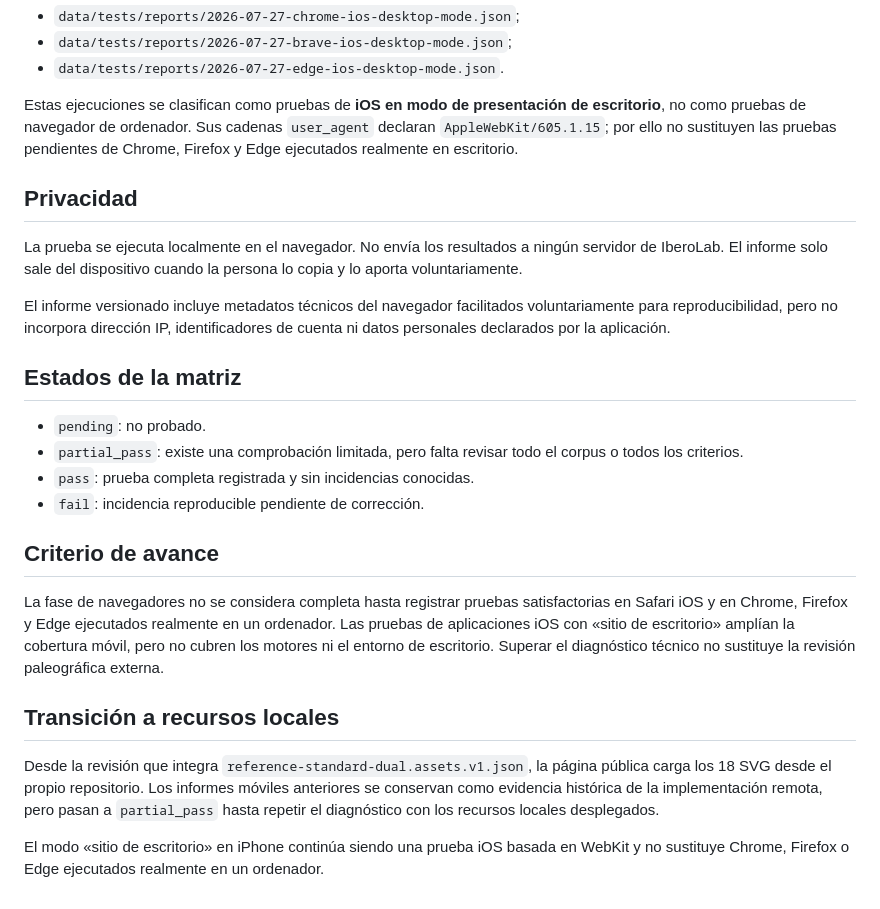
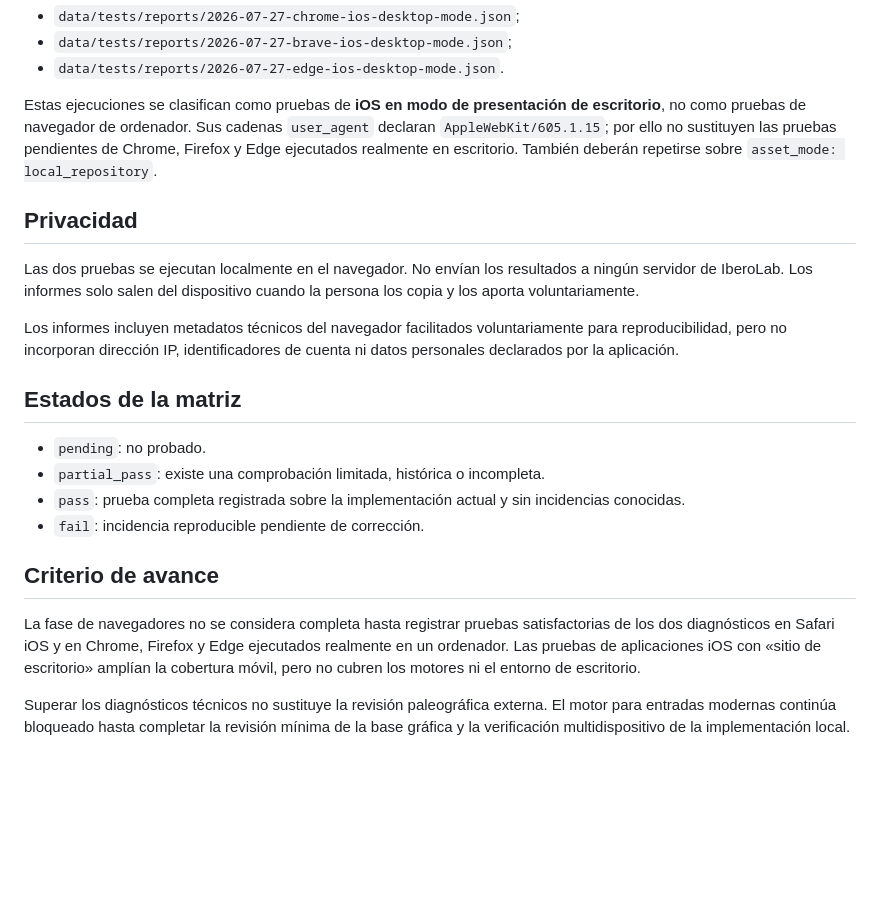
Before and after one commit to iberolab-es/IberoLab, a Markdown page: docs/TESTING.md, the part around one of its changes. GitHub-like rendering; blank space fills up the shorter version.

```diff
--- a/docs/TESTING.md
+++ b/docs/TESTING.md
@@ -61,28 +82,23 @@ Los informes se conservan en:
 - `data/tests/reports/2026-07-27-brave-ios-desktop-mode.json`;
 - `data/tests/reports/2026-07-27-edge-ios-desktop-mode.json`.
 
-Estas ejecuciones se clasifican como pruebas de **iOS en modo de presentación de escritorio**, no como pruebas de navegador de ordenador. Sus cadenas `user_agent` declaran `AppleWebKit/605.1.15`; por ello no sustituyen las pruebas pendientes de Chrome, Firefox y Edge ejecutados realmente en escritorio.
+Estas ejecuciones se clasifican como pruebas de **iOS en modo de presentación de escritorio**, no como pruebas de navegador de ordenador. Sus cadenas `user_agent` declaran `AppleWebKit/605.1.15`; por ello no sustituyen las pruebas pendientes de Chrome, Firefox y Edge ejecutados realmente en escritorio. También deberán repetirse sobre `asset_mode: local_repository`.
 
 ## Privacidad
 
-La prueba se ejecuta localmente en el navegador. No envía los resultados a ningún servidor de IberoLab. El informe solo sale del dispositivo cuando la persona lo copia y lo aporta voluntariamente.
+Las dos pruebas se ejecutan localmente en el navegador. No envían los resultados a ningún servidor de IberoLab. Los informes solo salen del dispositivo cuando la persona los copia y los aporta voluntariamente.
 
-El informe versionado incluye metadatos técnicos del navegador facilitados voluntariamente para reproducibilidad, pero no incorpora dirección IP, identificadores de cuenta ni datos personales declarados por la aplicación.
+Los informes incluyen metadatos técnicos del navegador facilitados voluntariamente para reproducibilidad, pero no incorporan dirección IP, identificadores de cuenta ni datos personales declarados por la aplicación.
 
 ## Estados de la matriz
 
 - `pending`: no probado.
-- `partial_pass`: existe una comprobación limitada, pero falta revisar todo el corpus o todos los criterios.
-- `pass`: prueba completa registrada y sin incidencias conocidas.
+- `partial_pass`: existe una comprobación limitada, histórica o incompleta.
+- `pass`: prueba completa registrada sobre la implementación actual y sin incidencias conocidas.
 - `fail`: incidencia reproducible pendiente de corrección.
 
 ## Criterio de avance
 
-La fase de navegadores no se considera completa hasta registrar pruebas satisfactorias en Safari iOS y en Chrome, Firefox y Edge ejecutados realmente en un ordenador. Las pruebas de aplicaciones iOS con «sitio de escritorio» amplían la cobertura móvil, pero no cubren los motores ni el entorno de escritorio. Superar el diagnóstico técnico no sustituye la revisión paleográfica externa.
+La fase de navegadores no se considera completa hasta registrar pruebas satisfactorias de los dos diagnósticos en Safari iOS y en Chrome, Firefox y Edge ejecutados realmente en un ordenador. Las pruebas de aplicaciones iOS con «sitio de escritorio» amplían la cobertura móvil, pero no cubren los motores ni el entorno de escritorio.
 
-
-## Transición a recursos locales
-
-Desde la revisión que integra `reference-standard-dual.assets.v1.json`, la página pública carga los 18 SVG desde el propio repositorio. Los informes móviles anteriores se conservan como evidencia histórica de la implementación remota, pero pasan a `partial_pass` hasta repetir el diagnóstico con los recursos locales desplegados.
-
-El modo «sitio de escritorio» en iPhone continúa siendo una prueba iOS basada en WebKit y no sustituye Chrome, Firefox o Edge ejecutados realmente en un ordenador.
+Superar los diagnósticos técnicos no sustituye la revisión paleográfica externa. El motor para entradas modernas continúa bloqueado hasta completar la revisión mínima de la base gráfica y la verificación multidispositivo de la implementación local.
```
Also changed, not shown: other parts of docs/TESTING.md (+36 -15 lines).
